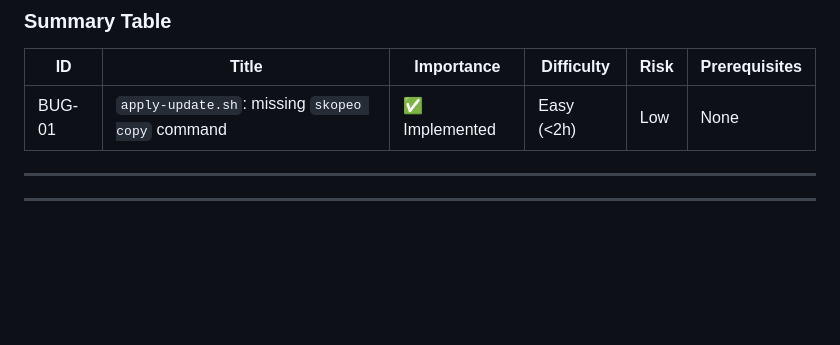
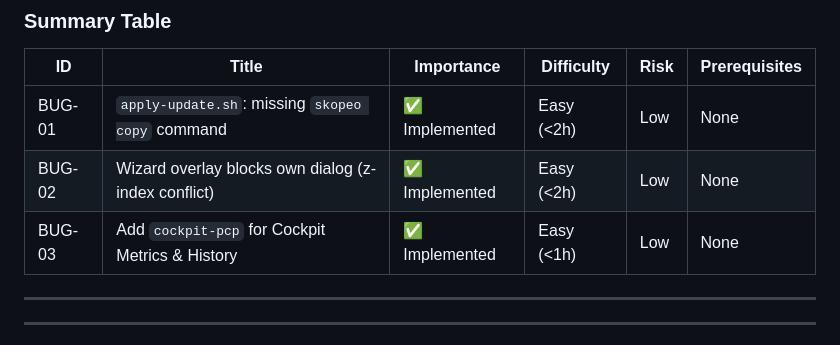
Before and after one commit to legopc/inferno-aoip-releases, a Markdown page: IMPROVEMENT_ROADMAP.md, the part around the change. GitHub-like rendering; blank space fills up the shorter version.

Commit message:
docs: log BUG-02 (wizard overlay) and BUG-03 (cockpit-pcp) in roadmap
Co-authored-by: Copilot <223556219+Copilot@users.noreply.github.com>

```diff
--- a/IMPROVEMENT_ROADMAP.md
+++ b/IMPROVEMENT_ROADMAP.md
@@ -162,6 +162,8 @@ Items 47–56 → (none, each independent; some enhanced by Items 12, 30)
 | ID | Title | Importance | Difficulty | Risk | Prerequisites |
 |---|---|---|---|---|---|
 | BUG-01 | `apply-update.sh`: missing `skopeo copy` command | ✅ Implemented | Easy (<2h) | Low | None |
+| BUG-02 | Wizard overlay blocks own dialog (z-index conflict) | ✅ Implemented | Easy (<2h) | Low | None |
+| BUG-03 | Add `cockpit-pcp` for Cockpit Metrics & History | ✅ Implemented | Easy (<1h) | Low | None |
 
 ---
 
```
